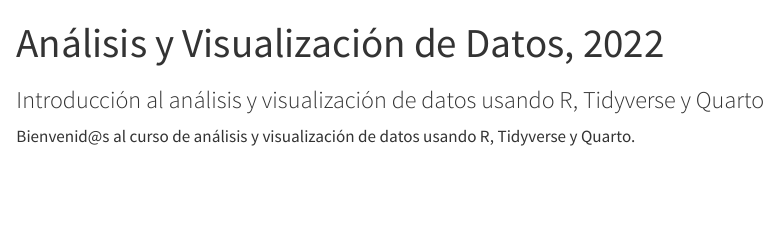
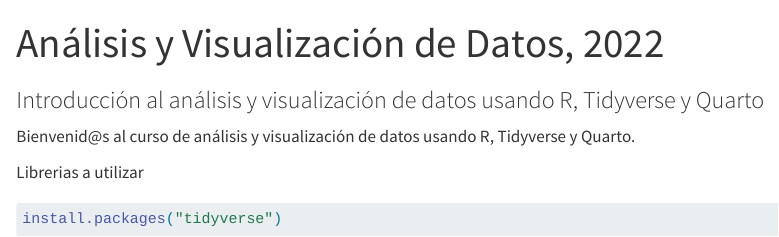
Before and after one commit to microbialds/2022-DataR, a Quarto document (index.qmd): the page in a window 1100 px wide, from its top. Rendered offline with R 4.5, knitr and Pandoc in place of Quarto, with nearby package versions.

Commit message:
update index

````diff
--- a/index.qmd
+++ b/index.qmd
@@ -11,6 +11,14 @@
   html:
     template-partials:
     - html/home/title-block.html
+execute:
+    eval: false
 ---
 
 Bienvenid\@s al curso de análisis y visualización de datos usando R, Tidyverse y Quarto.
+
+Librerias a utilizar
+
+```{r}
+install.packages("tidyverse")
+```
````
Also changed, not shown: 1 other file.
